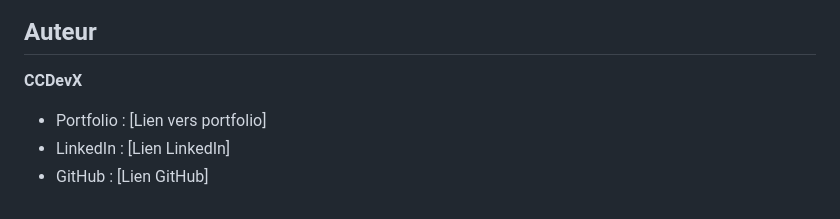
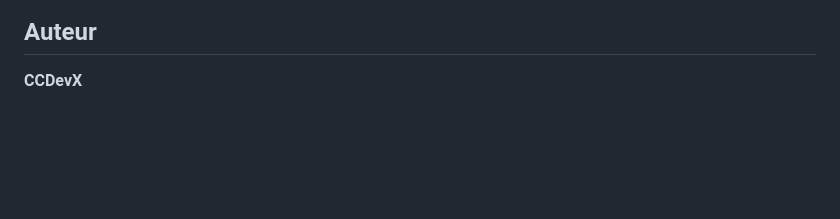
Before and after one commit to CCDevX/html-css-js-intermediate-projects, a Markdown page: README.md, the part around the change. Rendered like a GitHub page; blank space fills up the shorter version.

```diff
--- a/README.md
+++ b/README.md
@@ -127,6 +127,3 @@ npm run preview
 ## Auteur
 
 **CCDevX**
-- Portfolio : [Lien vers portfolio]
-- LinkedIn : [Lien LinkedIn]
-- GitHub : [Lien GitHub]
```
